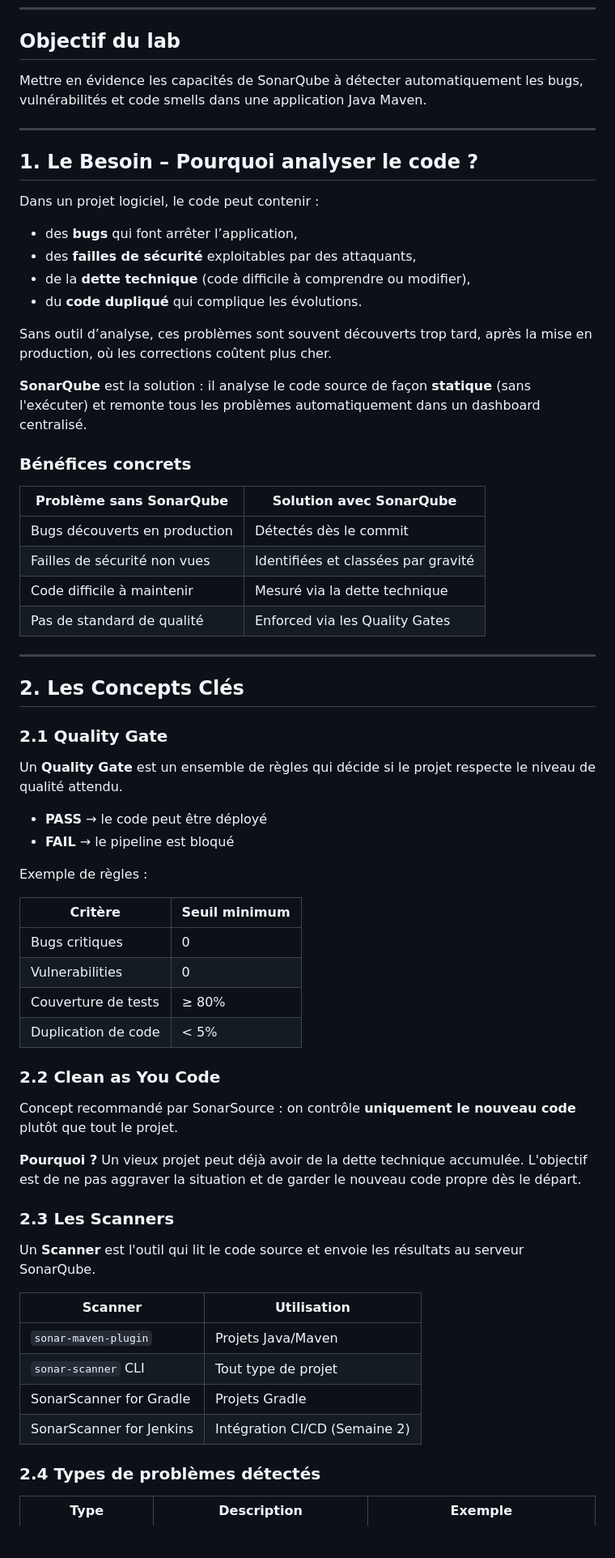
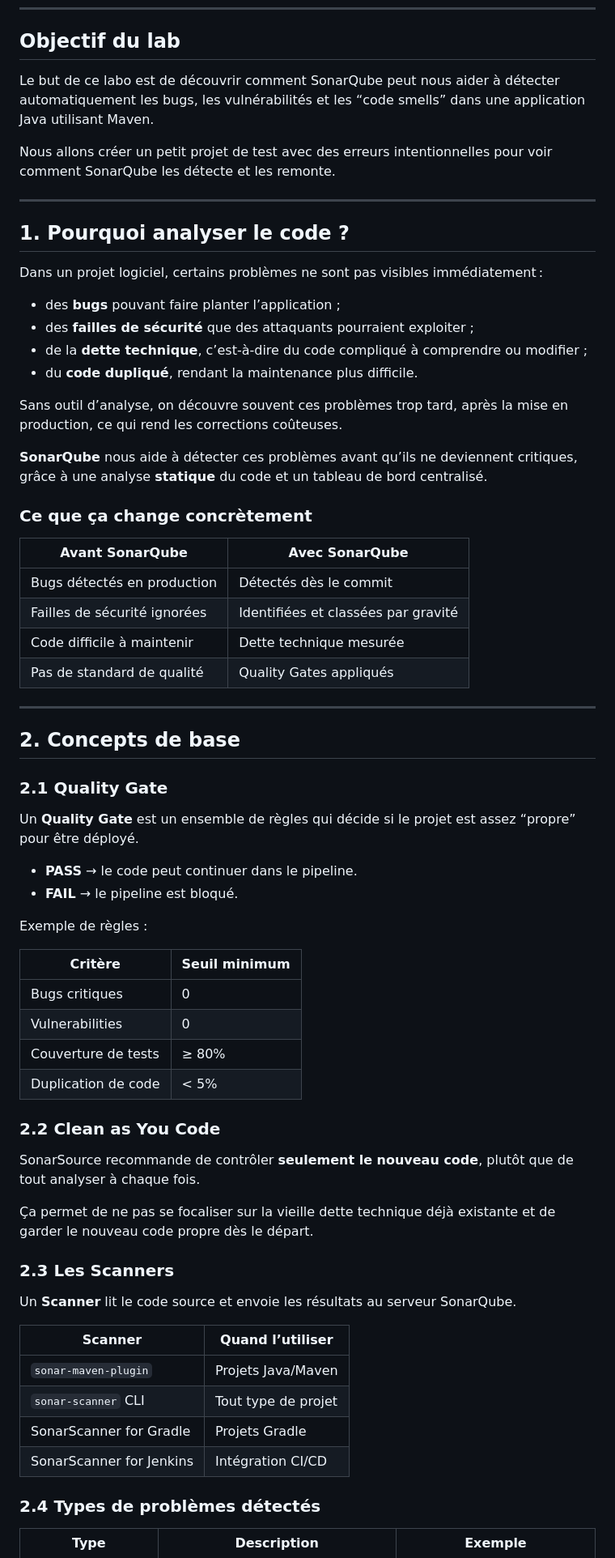
Before and after one commit to Asma-Zahani/DevOps-Project, a Markdown page: LAB_SONARQUBE.md, the part around one of its changes. Shown at 81% size. Rendered like a GitHub page; blank space fills up the shorter version.

```diff
--- a/LAB_SONARQUBE.md
+++ b/LAB_SONARQUBE.md
@@ -8,42 +8,44 @@
 
 ## Objectif du lab
 
-Mettre en évidence les capacités de SonarQube à détecter automatiquement les bugs, vulnérabilités et code smells dans une application Java Maven.
+Le but de ce labo est de découvrir comment SonarQube peut nous aider à détecter automatiquement les bugs, les vulnérabilités et les “code smells” dans une application Java utilisant Maven.
+
+Nous allons créer un petit projet de test avec des erreurs intentionnelles pour voir comment SonarQube les détecte et les remonte.
 
 ---
 
-## 1. Le Besoin – Pourquoi analyser le code ?
+## 1. Pourquoi analyser le code ?
 
-Dans un projet logiciel, le code peut contenir :
+Dans un projet logiciel, certains problèmes ne sont pas visibles immédiatement :
 
-- des **bugs** qui font arrêter l’application,
-- des **failles de sécurité** exploitables par des attaquants,
-- de la **dette technique** (code difficile à comprendre ou modifier),
-- du **code dupliqué** qui complique les évolutions.
+- des **bugs** pouvant faire planter l’application ;
+- des **failles de sécurité** que des attaquants pourraient exploiter ;
+- de la **dette technique**, c’est-à-dire du code compliqué à comprendre ou modifier ;
+- du **code dupliqué**, rendant la maintenance plus difficile.
 
-Sans outil d’analyse, ces problèmes sont souvent découverts trop tard, après la mise en production, où les corrections coûtent plus cher.
+Sans outil d’analyse, on découvre souvent ces problèmes trop tard, après la mise en production, ce qui rend les corrections coûteuses.
 
-**SonarQube** est la solution : il analyse le code source de façon **statique** (sans l'exécuter) et remonte tous les problèmes automatiquement dans un dashboard centralisé.
+**SonarQube** nous aide à détecter ces problèmes avant qu’ils ne deviennent critiques, grâce à une analyse **statique** du code et un tableau de bord centralisé.
 
-### Bénéfices concrets
+### Ce que ça change concrètement
 
-| Problème sans SonarQube         | Solution avec SonarQube              |
-|----------------------------------|--------------------------------------|
-| Bugs découverts en production    | Détectés dès le commit               |
-| Failles de sécurité non vues     | Identifiées et classées par gravité  |
-| Code difficile à maintenir       | Mesuré via la dette technique        |
-| Pas de standard de qualité       | Enforced via les Quality Gates       |
+| Avant SonarQube                  | Avec SonarQube                  |
+|---------------------------------|--------------------------------|
+| Bugs détectés en production      | Détectés dès le commit          |
+| Failles de sécurité ignorées     | Identifiées et classées par gravité |
+| Code difficile à maintenir       | Dette technique mesurée         |
+| Pas de standard de qualité       | Quality Gates appliqués         |
 
 ---
 
-## 2. Les Concepts Clés
+## 2. Concepts de base
 
 ### 2.1 Quality Gate
 
-Un **Quality Gate** est un ensemble de règles qui décide si le projet respecte le niveau de qualité attendu.
+Un **Quality Gate** est un ensemble de règles qui décide si le projet est assez “propre” pour être déployé.
 
-- **PASS** → le code peut être déployé
-- **FAIL** → le pipeline est bloqué
+- **PASS** → le code peut continuer dans le pipeline.
+- **FAIL** → le pipeline est bloqué.
 
 Exemple de règles :
 
@@ -56,20 +58,20 @@ Exemple de règles :
 
 ### 2.2 Clean as You Code
 
-Concept recommandé par SonarSource : on contrôle **uniquement le nouveau code** plutôt que tout le projet.
+SonarSource recommande de contrôler **seulement le nouveau code**, plutôt que de tout analyser à chaque fois.
 
-**Pourquoi ?** Un vieux projet peut déjà avoir de la dette technique accumulée. L'objectif est de ne pas aggraver la situation et de garder le nouveau code propre dès le départ.
+Ça permet de ne pas se focaliser sur la vieille dette technique déjà existante et de garder le nouveau code propre dès le départ.
 
 ### 2.3 Les Scanners
 
-Un **Scanner** est l'outil qui lit le code source et envoie les résultats au serveur SonarQube.
+Un **Scanner** lit le code source et envoie les résultats au serveur SonarQube.
 
-| Scanner                  | Utilisation                        |
+| Scanner                  | Quand l’utiliser                   |
 |--------------------------|------------------------------------|
 | `sonar-maven-plugin`     | Projets Java/Maven                 |
 | `sonar-scanner` CLI      | Tout type de projet                |
 | SonarScanner for Gradle  | Projets Gradle                     |
-| SonarScanner for Jenkins | Intégration CI/CD (Semaine 2)      |
+| SonarScanner for Jenkins | Intégration CI/CD                  |
 
 ### 2.4 Types de problèmes détectés
 
```
Also changed, not shown: other parts of LAB_SONARQUBE.md (+65 -67 lines), images/sonarqube/analysis-results.png, images/sonarqube/quality-gate-fail.png, images/sonarqube/quality-gate-passed.png (added).
